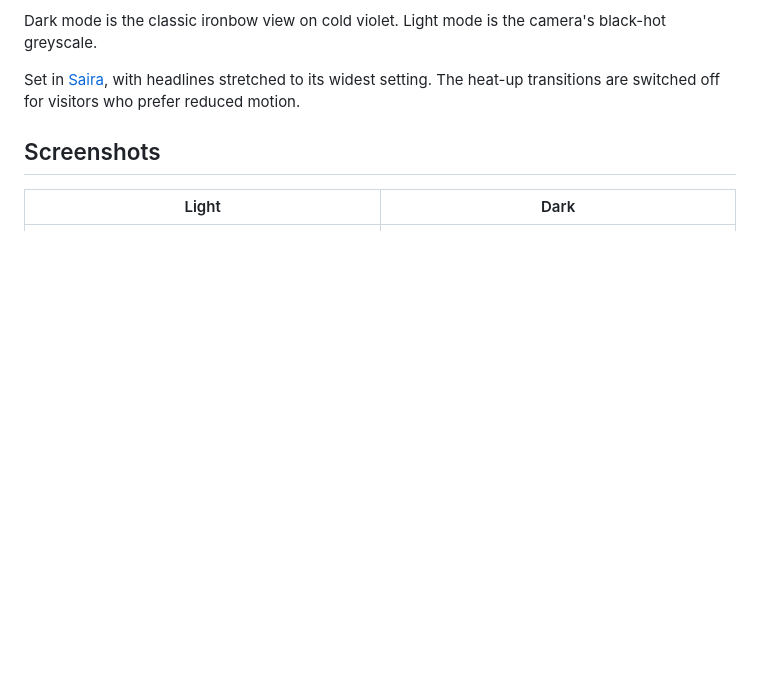
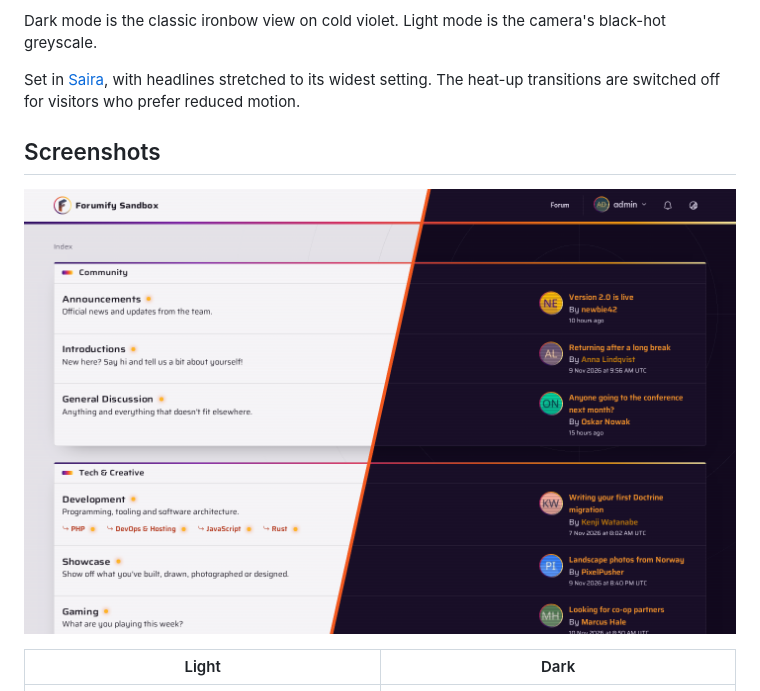
Before and after one commit to forumify/forumify-thermal-theme, a Markdown page: README.md, the part around the change. Drawn GitHub-style; pictures changed too: screenshots/cover.png (added); blank space fills up the shorter version.

Commit message:
Add cover screenshot

```diff
--- a/README.md
+++ b/README.md
@@ -16,6 +16,8 @@ widest setting. The heat-up transitions are switched off for visitors who prefer
 motion.
 
 ## Screenshots
+
+![Light and dark](screenshots/cover.png)
 
 | Light | Dark |
 | --- | --- |
```
